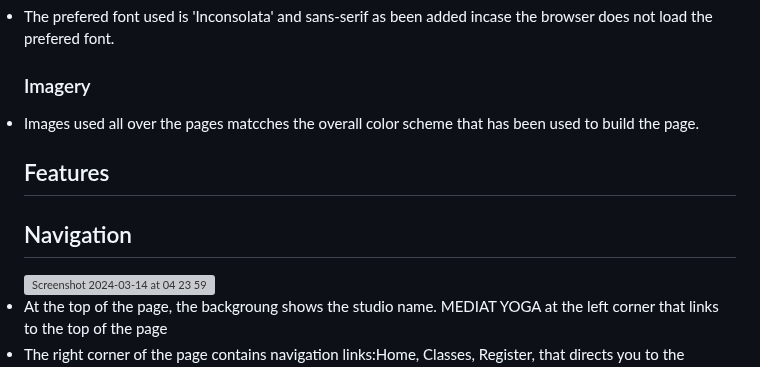
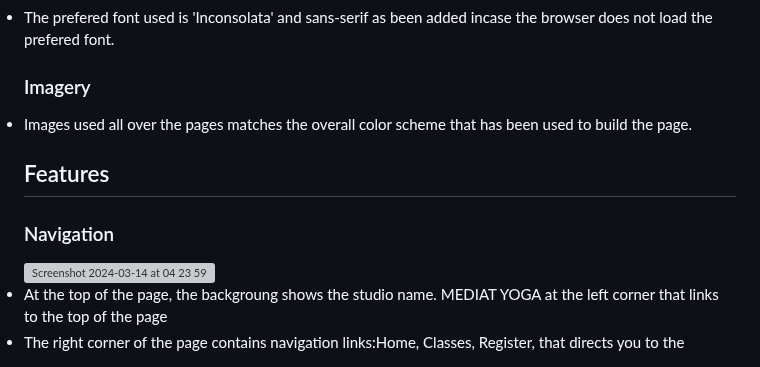
Before and after one commit to Oluwapelumi99/Yoga-Club, a Markdown page: README.md, the part around the change. Rendered like a GitHub page; grey boxes are pictures that could not be loaded.

```diff
--- a/README.md
+++ b/README.md
@@ -51,13 +51,13 @@ Users that visit the site will be able to know the classes we run and the times
 <li>The prefered font used is 'Inconsolata' and sans-serif as been added incase the browser does not load the prefered font.</li>
 
 ### Imagery
-<li>Images used all over the pages matcches the overall color scheme that has been used to build the page. </li>
+<li>Images used all over the pages matches the overall color scheme that has been used to build the page. </li>
 
 
 ## Features
 
 
- ## Navigation
+ ### Navigation
  <img width="1708" alt="Screenshot 2024-03-14 at 04 23 59" src="https://github.com/Oluwapelumi99/Yoga-Club/assets/156908824/99b5f479-d9fe-4b0f-b3da-7322ce6dd0ca">
  <li>At the top of the page, the backgroung shows the studio name. MEDIAT YOGA at the left corner that links to the top of the page</li>
   <li>The right corner of the page contains navigation links:Home, Classes, Register, that directs you to the different sections on the website.</li>
```
